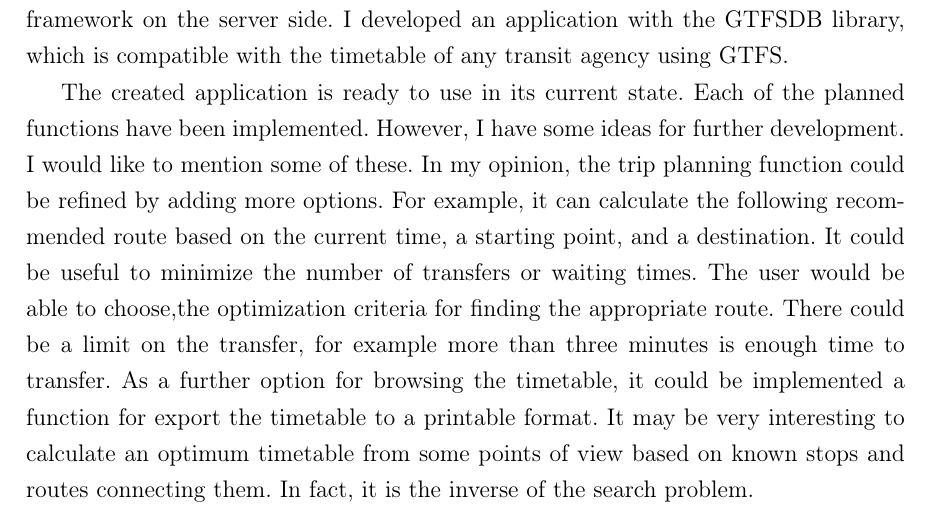
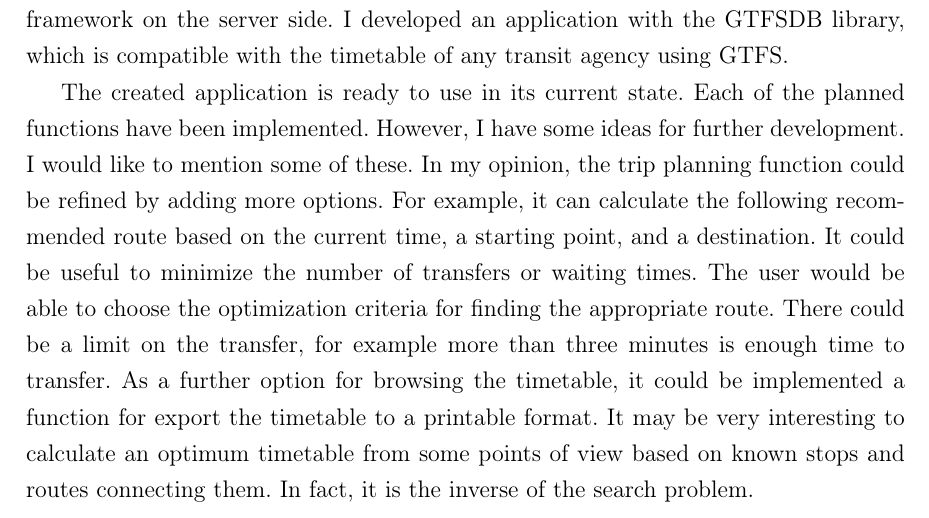
Before and after one commit to GabiBlue/Szakdolgozat, a LaTeX document (dolgozat/dolgozat.tex, which reads dolgozat/fejezetek/10_osszegzes.tex): part of page 55 of 59, cut so that both start at the same text. Compiled offline with pdfLaTeX.

Commit message:
Update 10_osszegzes.tex

```diff
--- a/dolgozat/fejezetek/10_osszegzes.tex
+++ b/dolgozat/fejezetek/10_osszegzes.tex
@@ -12,4 +12,4 @@ Az elkészített alkalmazás már a jelenlegi állapotában is használható, a
 
 The goal of my thesis work was to create a web application which stores the schedule information in GTFS format. This format has become an international standard. The browsing of the schedule information is easy via the web interface. It also provides functions for trip planning. I used AngularJS on the client side and Python / Flask framework on the server side. I developed an application with the GTFSDB library, which is compatible with the timetable of any transit agency using GTFS.
 
-The created application is ready to use in its current state. Each of the planned functions have been implemented. However, I have some ideas for further development. I would like to mention some of these. In my opinion, the trip planning function could be refined by adding more options. For example, it can calculate the following recommended route based on the current time, a starting point, and a destination. It could be useful to minimize the number of transfers or waiting times. The user would be able to choose,the optimization criteria for finding the appropriate route. There could be a limit on the transfer, for example more than three minutes is enough time to transfer. As a further option for browsing the timetable, it could be implemented a function for export the timetable to a printable format. It may be very interesting to calculate an optimum timetable from some points of view based on known stops and routes connecting them. In fact, it is the inverse of the search problem.
+The created application is ready to use in its current state. Each of the planned functions have been implemented. However, I have some ideas for further development. I would like to mention some of these. In my opinion, the trip planning function could be refined by adding more options. For example, it can calculate the following recommended route based on the current time, a starting point, and a destination. It could be useful to minimize the number of transfers or waiting times. The user would be able to choose the optimization criteria for finding the appropriate route. There could be a limit on the transfer, for example more than three minutes is enough time to transfer. As a further option for browsing the timetable, it could be implemented a function for export the timetable to a printable format. It may be very interesting to calculate an optimum timetable from some points of view based on known stops and routes connecting them. In fact, it is the inverse of the search problem.
```
